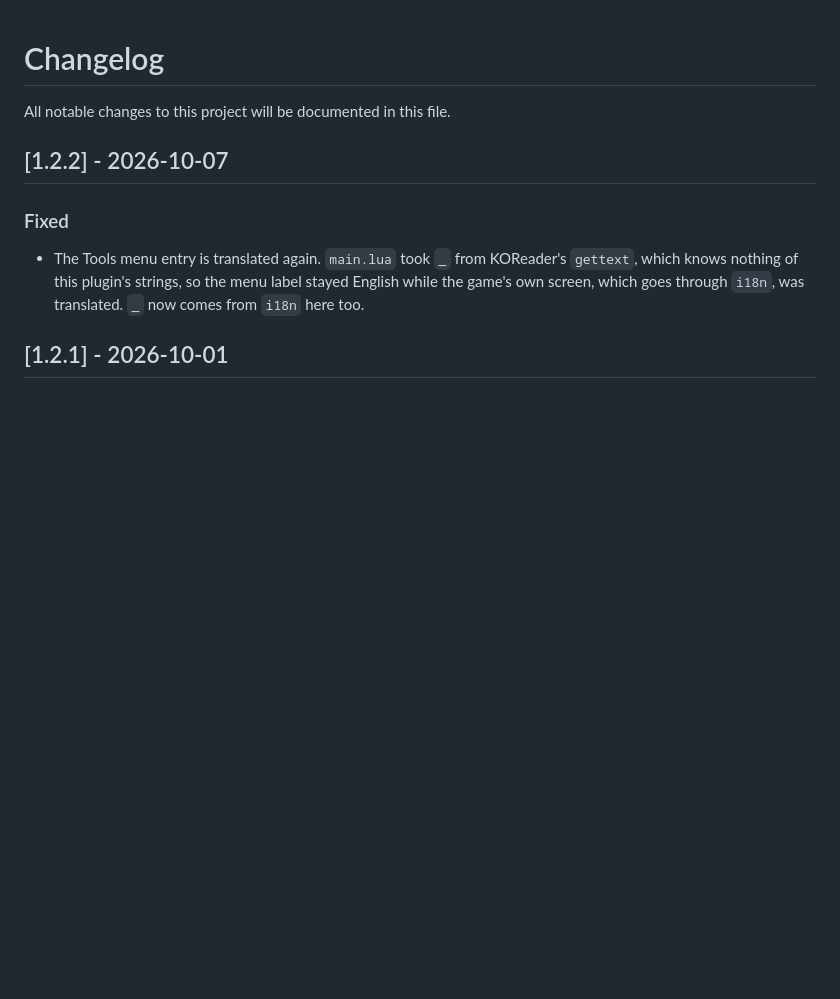
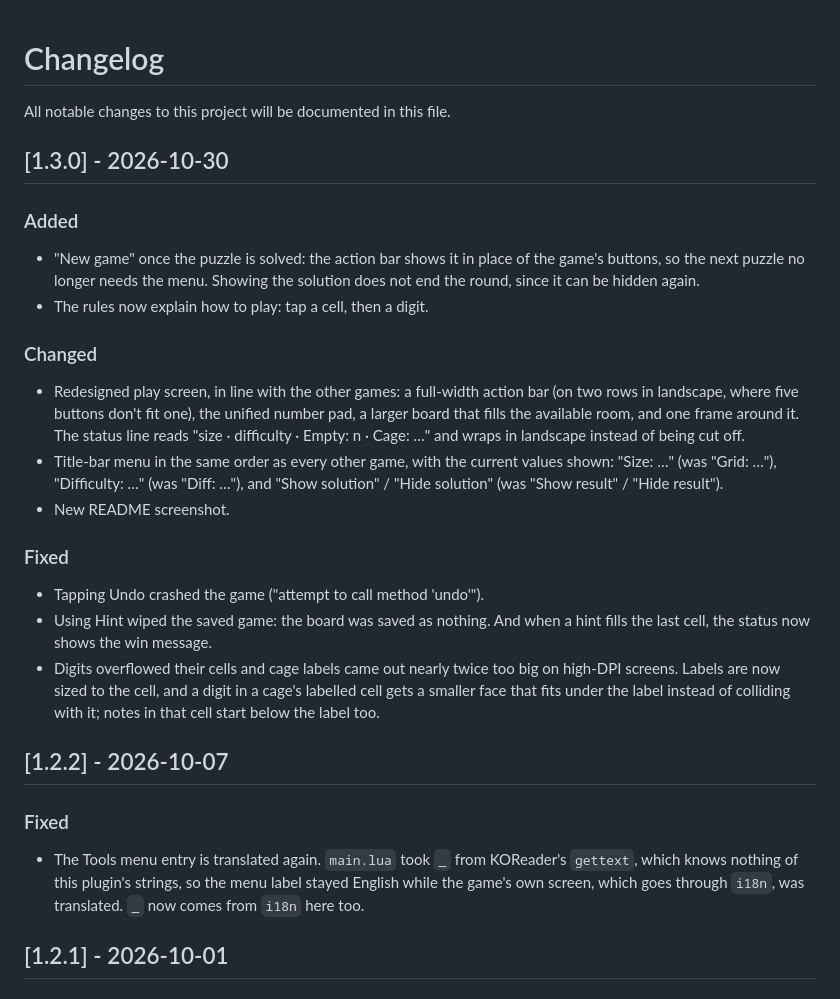
Before and after one commit to t2ym5u/kenken.koplugin, a Markdown page: CHANGELOG.md, the part around the change. GitHub-like rendering; blank space fills up the shorter version.

Commit message:
release: 1.3.0 -- redesigned screen, harmonised menu, New game at round end
Screen redesign (full-width action bar, unified pad, status line, larger
board), harmonised title-bar menu, and a "New game" button once the round
is over. See CHANGELOG.md.

```diff
--- a/CHANGELOG.md
+++ b/CHANGELOG.md
@@ -1,6 +1,36 @@
 # Changelog
 
 All notable changes to this project will be documented in this file.
+
+## [1.3.0] - 2026-10-30
+
+### Added
+- "New game" once the puzzle is solved: the action bar shows it in place of
+  the game's buttons, so the next puzzle no longer needs the menu. Showing
+  the solution does not end the round, since it can be hidden again.
+- The rules now explain how to play: tap a cell, then a digit.
+
+### Changed
+- Redesigned play screen, in line with the other games: a full-width action
+  bar (on two rows in landscape, where five buttons don't fit one), the
+  unified number pad, a larger board that fills the available room, and one
+  frame around it. The status line reads "size · difficulty · Empty: n ·
+  Cage: …" and wraps in landscape instead of being cut off.
+- Title-bar menu in the same order as every other game, with the current
+  values shown: "Size: …" (was "Grid: …"), "Difficulty: …" (was "Diff:
+  …"), and "Show solution" / "Hide solution" (was "Show result" / "Hide
+  result").
+- New README screenshot.
+
+### Fixed
+- Tapping Undo crashed the game ("attempt to call method 'undo'").
+- Using Hint wiped the saved game: the board was saved as nothing. And when
+  a hint fills the last cell, the status now shows the win message.
+- Digits overflowed their cells and cage labels came out nearly twice too
+  big on high-DPI screens. Labels are now sized to the cell, and a digit in
+  a cage's labelled cell gets a smaller face that fits under the label
+  instead of colliding with it; notes in that cell start below the label
+  too.
 
 ## [1.2.2] - 2026-10-07
 
```
Also changed, not shown: README.md (+2 -2 lines), images/kenken.png, 4 other files.
